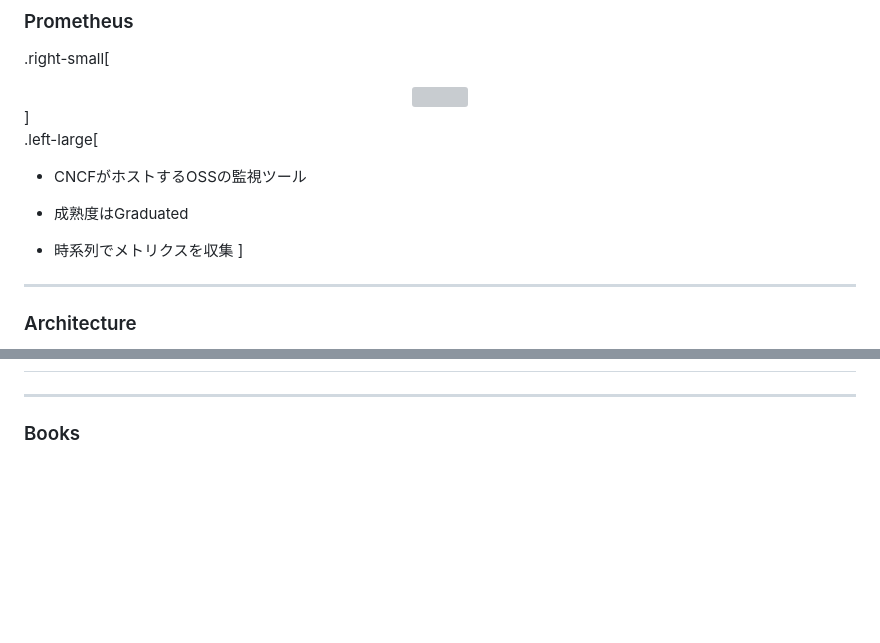
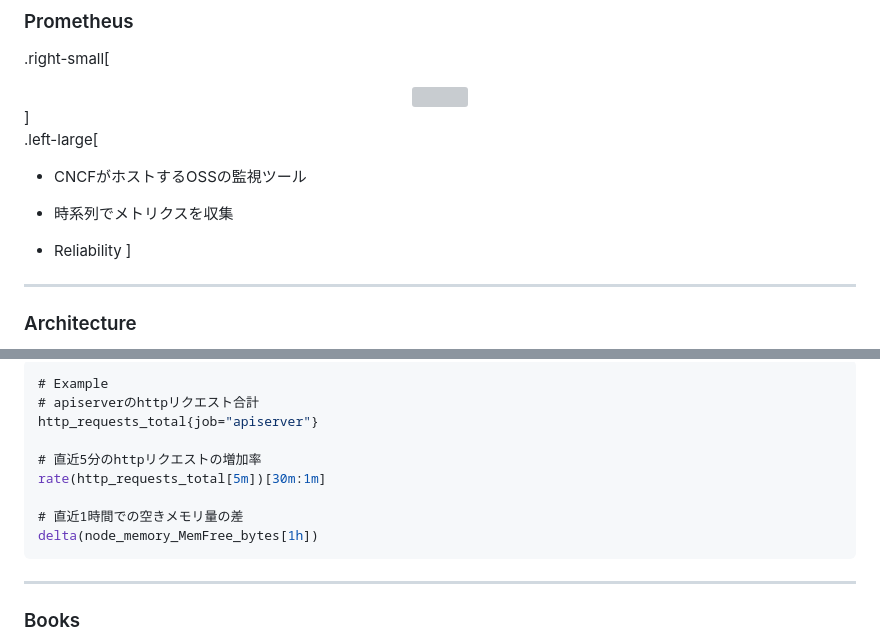
Before and after one commit to Kyohei-M/slide-k8s-monitoring, a Markdown page: main.md, 2 parts joined by grey strips. GitHub-like rendering; blank space fills up the shorter version; grey boxes are pictures that could not be loaded.

````diff
--- a/main.md
+++ b/main.md
@@ -113,9 +113,9 @@ class: center, middle, inverse
 .left-large[
 - CNCFがホストするOSSの監視ツール
 
-- 成熟度はGraduated
+- 時系列でメトリクスを収集
 
-- 時系列でメトリクスを収集
+- Reliability
 ]
 
 ---
@@ -172,3 +204,14 @@ class: center, middle, inverse
+```sql
+# Example
+# apiserverのhttpリクエスト合計
+http_requests_total{job="apiserver"}
+
+# 直近5分のhttpリクエストの増加率
+rate(http_requests_total[5m])[30m:1m]
+
+# 直近1時間での空きメモリ量の差
+delta(node_memory_MemFree_bytes[1h])
+```
 
 ---
 ### Books
````
Also changed, not shown: other parts of main.md (+35 -3 lines), prometheus-server1.png (added), prometheus-server2.png (added), 2 other files.
